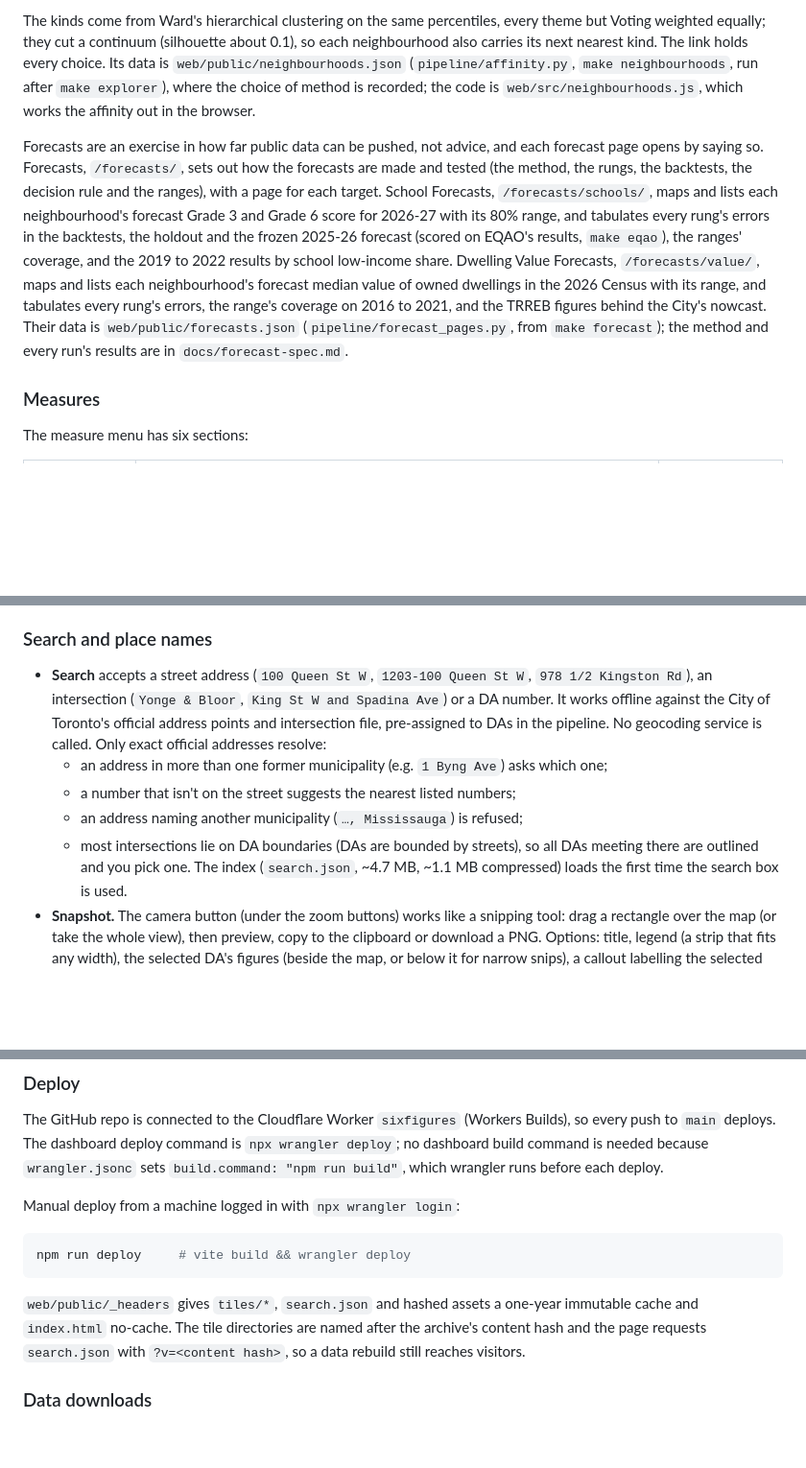
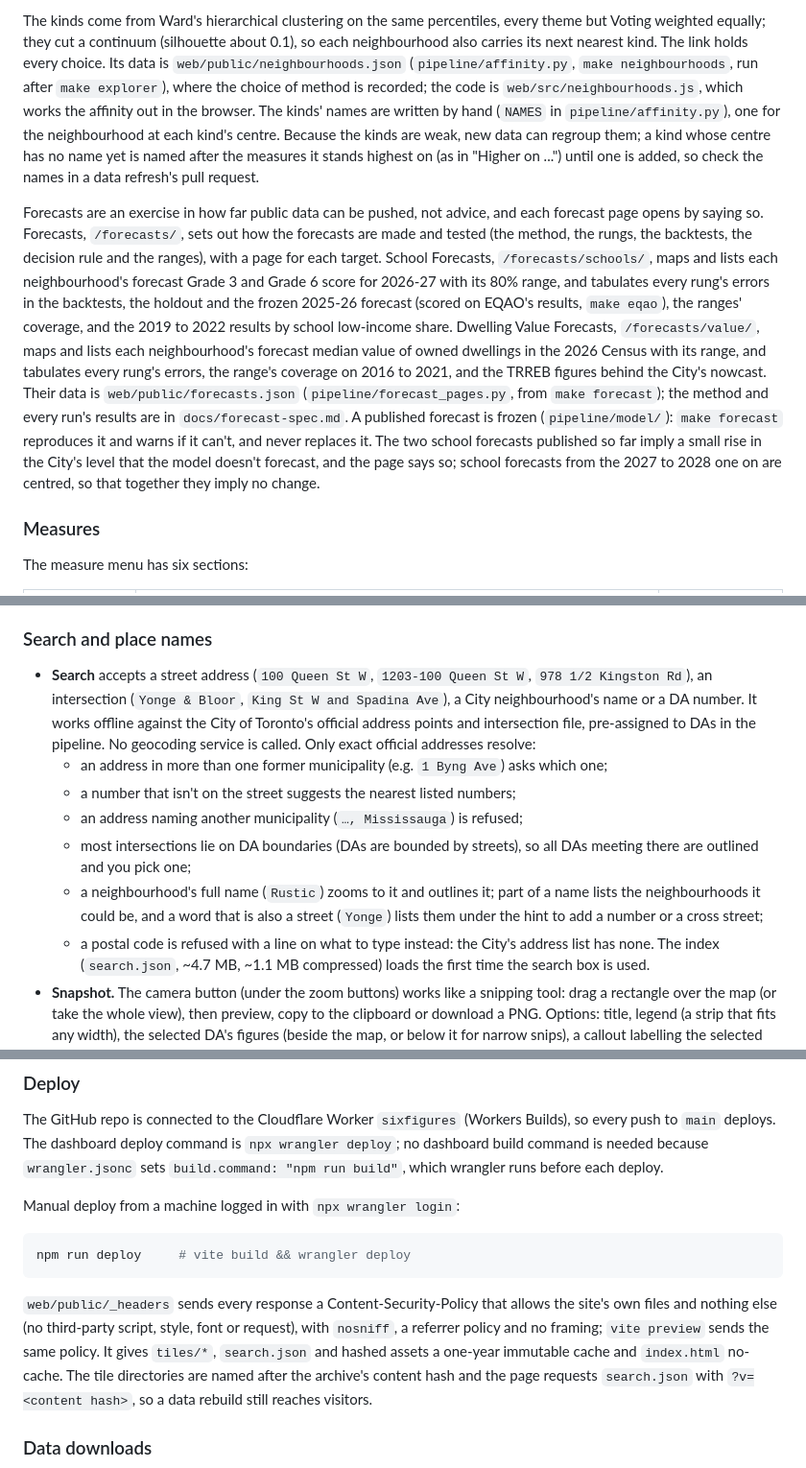
Before and after one commit to vrraiv/sixfigures, a Markdown page: README.md, 3 parts joined by grey strips. Shown at 96% size. Rendered like a GitHub page; blank space fills up the shorter version.

````diff
--- a/README.md
+++ b/README.md
@@ -225,7 +231,11 @@ every theme but Voting weighted equally; they cut a continuum (silhouette about
 neighbourhood also carries its next nearest kind. The link holds every choice. Its data is
 `web/public/neighbourhoods.json` (`pipeline/affinity.py`, `make neighbourhoods`, run after
 `make explorer`), where the choice of method is recorded; the code is
-`web/src/neighbourhoods.js`, which works the affinity out in the browser.
+`web/src/neighbourhoods.js`, which works the affinity out in the browser. The kinds' names
+are written by hand (`NAMES` in `pipeline/affinity.py`), one for the neighbourhood at each
+kind's centre. Because the kinds are weak, new data can regroup them; a kind whose centre has
+no name yet is named after the measures it stands highest on (as in "Higher on ...") until
+one is added, so check the names in a data refresh's pull request.
 
 Forecasts are an exercise in how far public data can be pushed, not advice, and each
 forecast page opens by saying so. Forecasts, `/forecasts/`, sets out how the forecasts are made and tested (the method,
@@ -239,7 +249,11 @@ and lists each neighbourhood's forecast median value of owned dwellings in the 2
 Census with its range, and tabulates every rung's errors, the range's coverage on 2016
 to 2021, and the TRREB figures behind the City's nowcast. Their data is
 `web/public/forecasts.json` (`pipeline/forecast_pages.py`, from `make forecast`); the
-method and every run's results are in `docs/forecast-spec.md`.
+method and every run's results are in `docs/forecast-spec.md`. A published forecast is
+frozen (`pipeline/model/`): `make forecast` reproduces it and warns if it can't, and never
+replaces it. The two school forecasts published so far imply a small rise in the City's
+level that the model doesn't forecast, and the page says so; school forecasts from the 2027
+to 2028 one on are centred, so that together they imply no change.
 
 ### Measures
 
@@ -333,15 +347,20 @@ name). A rate's change is in percentage points (pp), not restated for inflation.
 ### Search and place names
 
 - **Search** accepts a street address (`100 Queen St W`, `1203-100 Queen St W`,
-  `978 1/2 Kingston Rd`), an intersection (`Yonge & Bloor`, `King St W and Spadina Ave`)
-  or a DA number. It works offline against the City of Toronto's official address points
+  `978 1/2 Kingston Rd`), an intersection (`Yonge & Bloor`, `King St W and Spadina Ave`),
+  a City neighbourhood's name or a DA number. It works offline against the City of Toronto's official address points
   and intersection file, pre-assigned to DAs in the pipeline. No geocoding service is
   called. Only exact official addresses resolve:
   - an address in more than one former municipality (e.g. `1 Byng Ave`) asks which one;
   - a number that isn't on the street suggests the nearest listed numbers;
   - an address naming another municipality (`…, Mississauga`) is refused;
   - most intersections lie on DA boundaries (DAs are bounded by streets), so all DAs
-    meeting there are outlined and you pick one.
+    meeting there are outlined and you pick one;
+  - a neighbourhood's full name (`Rustic`) zooms to it and outlines it; part of a name
+    lists the neighbourhoods it could be, and a word that is also a street (`Yonge`)
+    lists them under the hint to add a number or a cross street;
+  - a postal code is refused with a line on what to type instead: the City's address
+    list has none.
   The index (`search.json`, ~4.7 MB, ~1.1 MB compressed) loads the first time the search
   box is used.
 - **Snapshot.** The camera button (under the zoom buttons) works like a snipping tool:
@@ -460,8 +497,11 @@ Manual deploy from a machine logged in with `npx wrangler login`:
 npm run deploy     # vite build && wrangler deploy
 ```
 
-`web/public/_headers` gives `tiles/*`, `search.json` and hashed assets a one-year
-immutable cache and `index.html` no-cache. The tile directories are named after the
+`web/public/_headers` sends every response a Content-Security-Policy that allows the
+site's own files and nothing else (no third-party script, style, font or request), with
+`nosniff`, a referrer policy and no framing; `vite preview` sends the same policy. It gives
+`tiles/*`, `search.json` and hashed assets a one-year immutable cache and `index.html`
+no-cache. The tile directories are named after the
 archive's content hash and the page requests `search.json` with `?v=<content hash>`,
 so a data rebuild still reaches visitors.
 
````
Also changed, not shown: other parts of README.md (+39 -15 lines).
